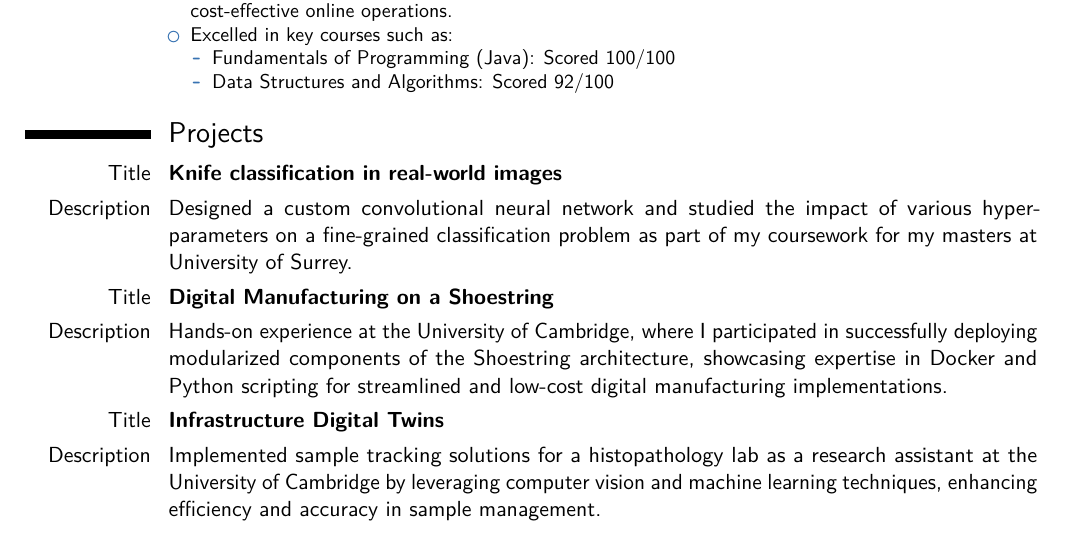
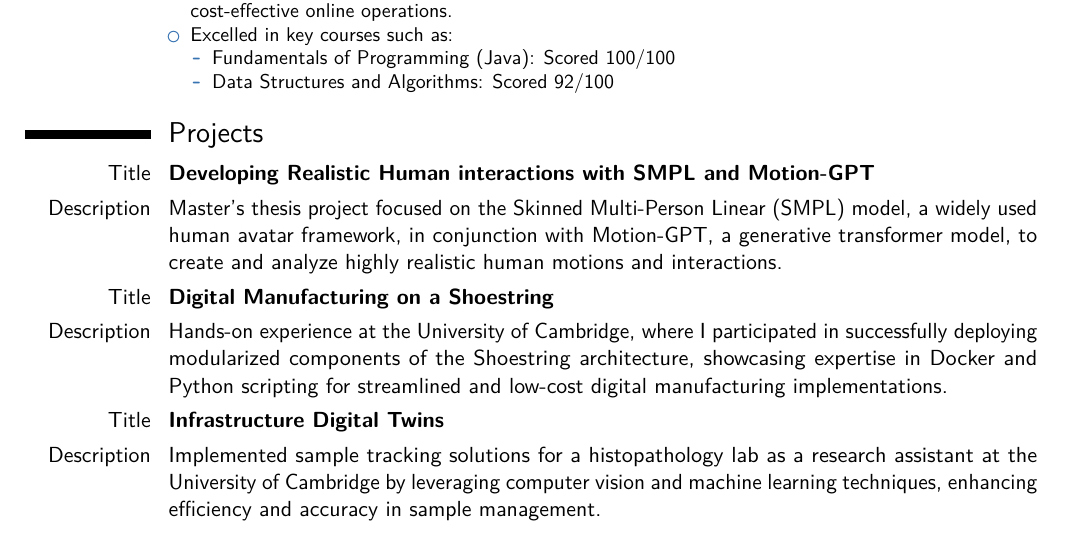
Before and after one commit to Cogniveon/cv, a LaTeX CV (index.tex, which reads cv.tex): part of page 3 of 3, cut so that both start at the same text. Compiled offline with pdfLaTeX.

Commit message:
feat: add masters project details

```diff
--- a/cv.tex
+++ b/cv.tex
@@ -89,11 +89,11 @@ uniquely for roles that require both the depth and breadth in Computer Vision an
 }
 
 \section{Projects}
-\cvitem{Title}{\textbf{Knife classification in real-world images}}
-% \cvitem{Supervisors}{Prof. Xiatian Zhu}
+\cvitem{Title}{\textbf{Developing Realistic Human interactions with SMPL and Motion-GPT}}
+% \cvitem{Supervisors}{Prof. Yi-Zhe Song, Hmrishav Bandyopadhyay}
 \cvitem{Description}{
-  Designed a custom convolutional neural network and studied the impact of various hyper-parameters on a fine-grained
-  classification problem as part of my coursework for my masters at University of Surrey.
+  Master's thesis project focused on the Skinned Multi-Person Linear (SMPL) model, a widely used human avatar framework, in conjunction with Motion-GPT, a generative
+  transformer model, to create and analyze highly realistic human motions and interactions.
 }
 
 \cvitem{Title}{\textbf{Digital Manufacturing on a Shoestring}}
```
Also changed, not shown: index.pdf.
